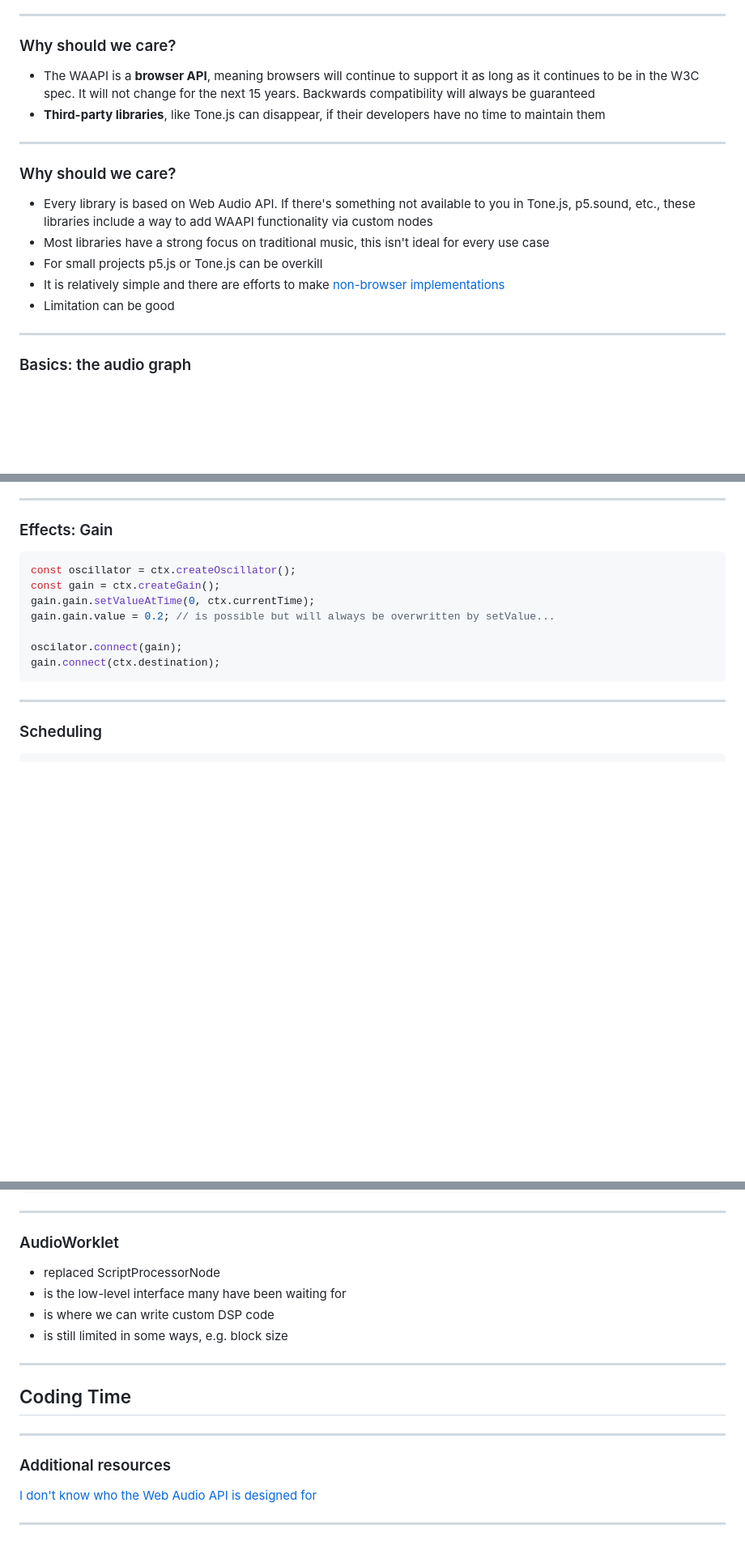
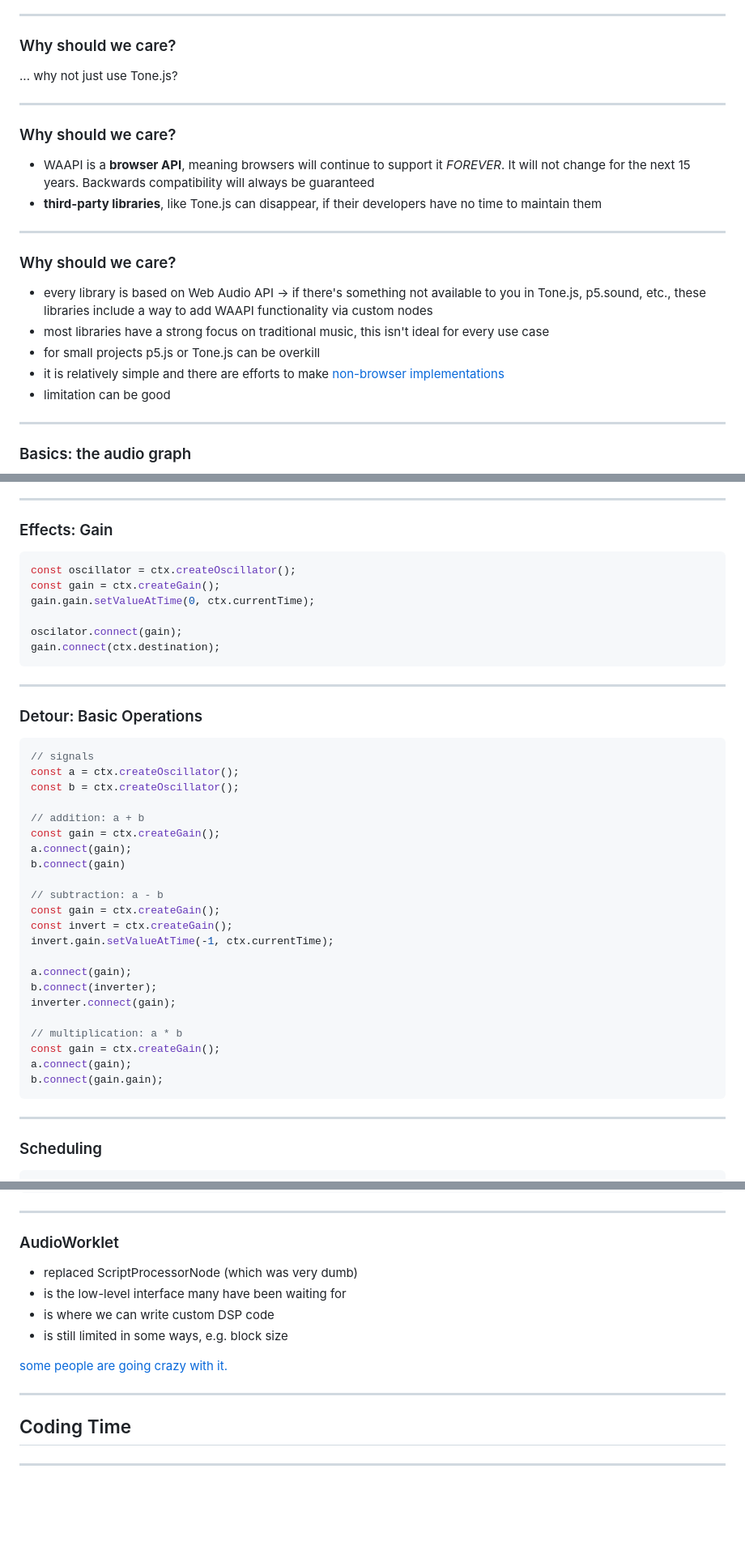
Before and after one commit to laurens-in/WSA-Web-Audio-API, a Markdown page: doc/slides/index.md, 3 parts joined by grey strips. Shown: that part at 81% size. GitHub-like rendering; blank space fills up the shorter version.

Commit message:
finishing touch

````diff
--- a/doc/slides/index.md
+++ b/doc/slides/index.md
@@ -100,16 +99,21 @@ The Web Audio API is controversial in quite a few ways:
 ---
 ### Why should we care?
 
-- The WAAPI is a **browser API**, meaning browsers will continue to support it as long as it continues to be in the W3C spec. It will not change for the next 15 years. Backwards compatibility will always be guaranteed
-- **Third-party libraries**, like Tone.js can disappear, if their developers have no time to maintain them
+... why not just use Tone.js?
+
 ---
 ### Why should we care?
 
-- Every library is based on Web Audio API. If there's something not available to you in Tone.js, p5.sound, etc., these libraries include a way to add WAAPI functionality via custom nodes
-- Most libraries have a strong focus on traditional music, this isn't ideal for every use case
-- For small projects p5.js or Tone.js can be overkill
-- It is relatively simple and there are efforts to make [non-browser implementations](https://github.com/orottier/web-audio-api-rs)
-- Limitation can be good
+- WAAPI is a **browser API**, meaning browsers will continue to support it _FOREVER_. It will not change for the next 15 years. Backwards compatibility will always be guaranteed
+- **third-party libraries**, like Tone.js can disappear, if their developers have no time to maintain them
+---
+### Why should we care?
+
+- every library is based on Web Audio API -> if there's something not available to you in Tone.js, p5.sound, etc., these libraries include a way to add WAAPI functionality via custom nodes
+- most libraries have a strong focus on traditional music, this isn't ideal for every use case
+- for small projects p5.js or Tone.js can be overkill
+- it is relatively simple and there are efforts to make [non-browser implementations](https://github.com/orottier/web-audio-api-rs)
+- limitation can be good
 ---
 ### Basics: the audio graph
 
@@ -272,10 +275,37 @@ gain.gain.linearRampToValueAtTime(0.5, ctx.currentTime + 3);
 const oscillator = ctx.createOscillator();
 const gain = ctx.createGain();
 gain.gain.setValueAtTime(0, ctx.currentTime);
-gain.gain.value = 0.2; // is possible but will always be overwritten by setValue...
 
 oscilator.connect(gain);
 gain.connect(ctx.destination);
+```
+
+---
+### Detour: Basic Operations
+
+```js
+// signals
+const a = ctx.createOscillator();
+const b = ctx.createOscillator();
+
+// addition: a + b
+const gain = ctx.createGain();
+a.connect(gain);
+b.connect(gain)
+
+// subtraction: a - b
+const gain = ctx.createGain();
+const invert = ctx.createGain();
+invert.gain.setValueAtTime(-1, ctx.currentTime);
+
+a.connect(gain);
+b.connect(inverter);
+inverter.connect(gain);
+
+// multiplication: a * b
+const gain = ctx.createGain();
+a.connect(gain);
+b.connect(gain.gain);
 ```
 
 ---
@@ -324,17 +354,14 @@ registerProcessor("passthrough-processor", PassthroughProcessor);
 ---
 ### AudioWorklet
 
-- replaced ScriptProcessorNode
+- replaced ScriptProcessorNode (which was very dumb)
 - is the low-level interface many have been waiting for
 - is where we can write custom DSP code
 - is still limited in some ways, e.g. block size
+
+[some people are going crazy with it.](https://github.com/sebpiq/WebPd)
 
 ---
 ## Coding Time
 
 ---
-### Additional resources
-
-[I don't know who the Web Audio API is designed for](https://blog.mecheye.net/2017/09/i-dont-know-who-the-web-audio-api-is-designed-for/)
-
----
````
Also changed, not shown: other parts of doc/slides/index.md (+5 -7 lines).
